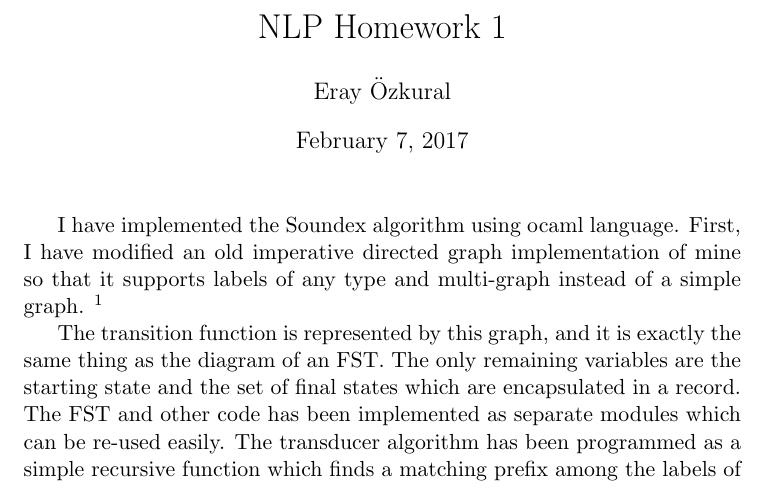
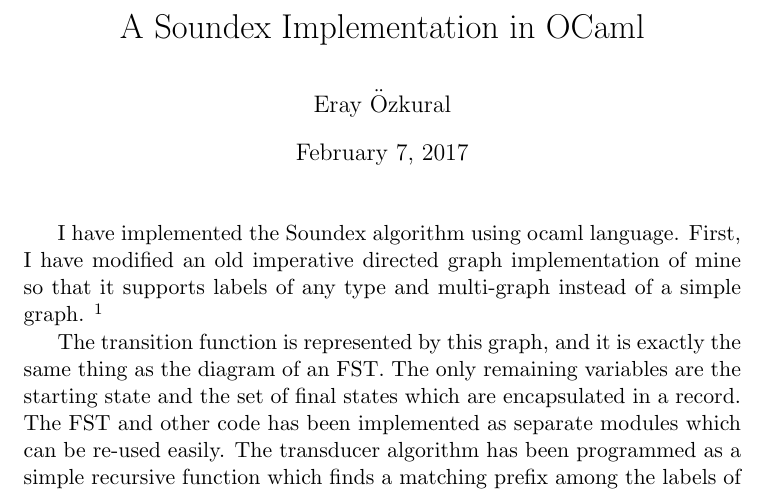
Before and after one commit to examachine/soundex, a LaTeX document (soundex-report.tex): part of the page, cut at the place of the change. Compiled offline with pdfLaTeX.

Commit message:
aesthetic

```diff
--- a/soundex-report.tex
+++ b/soundex-report.tex
@@ -5,7 +5,7 @@
 \usepackage{amsmath}
 \usepackage{amstext}
 \usepackage{amsbsy}
-\title{ NLP Homework 1 }
+\title{ A Soundex Implementation in OCaml }
 
 \author{Eray \"Ozkural}
 
```
Also changed, not shown: soundex-report.pdf.
